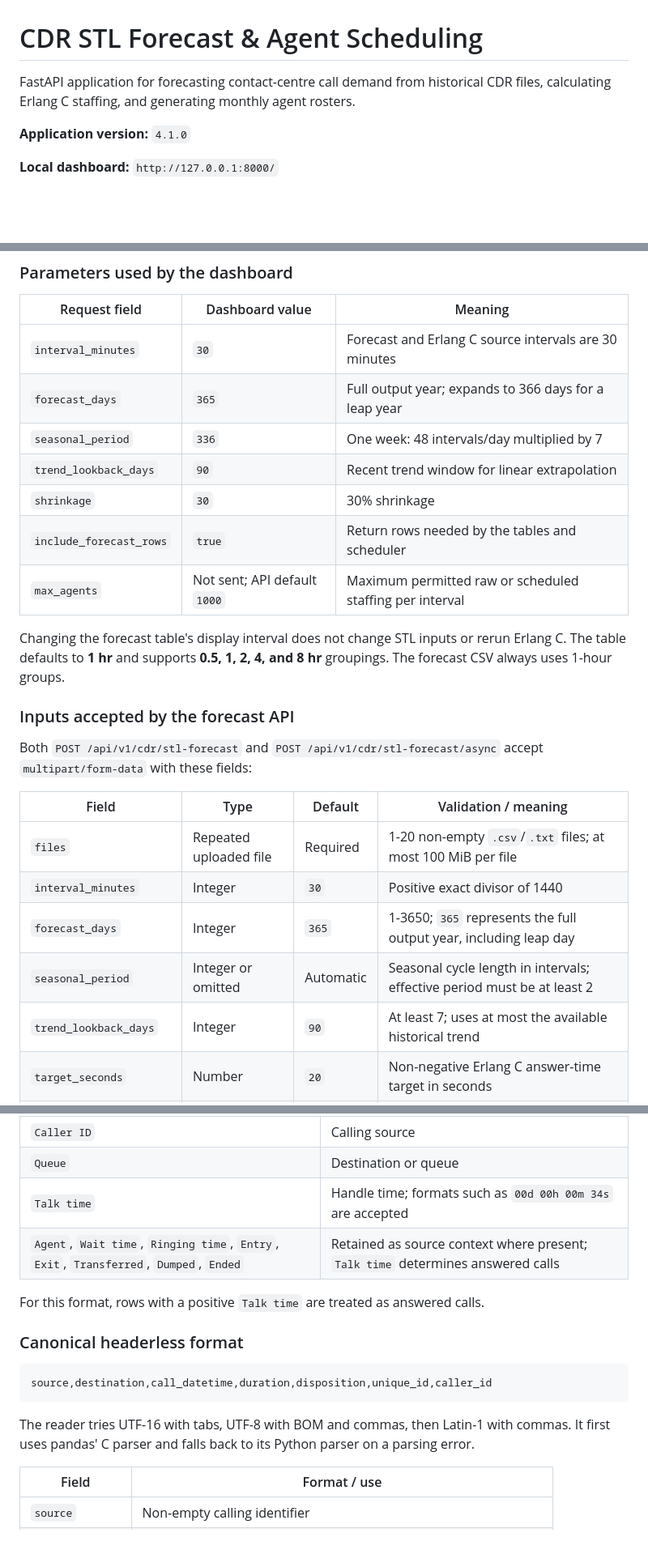
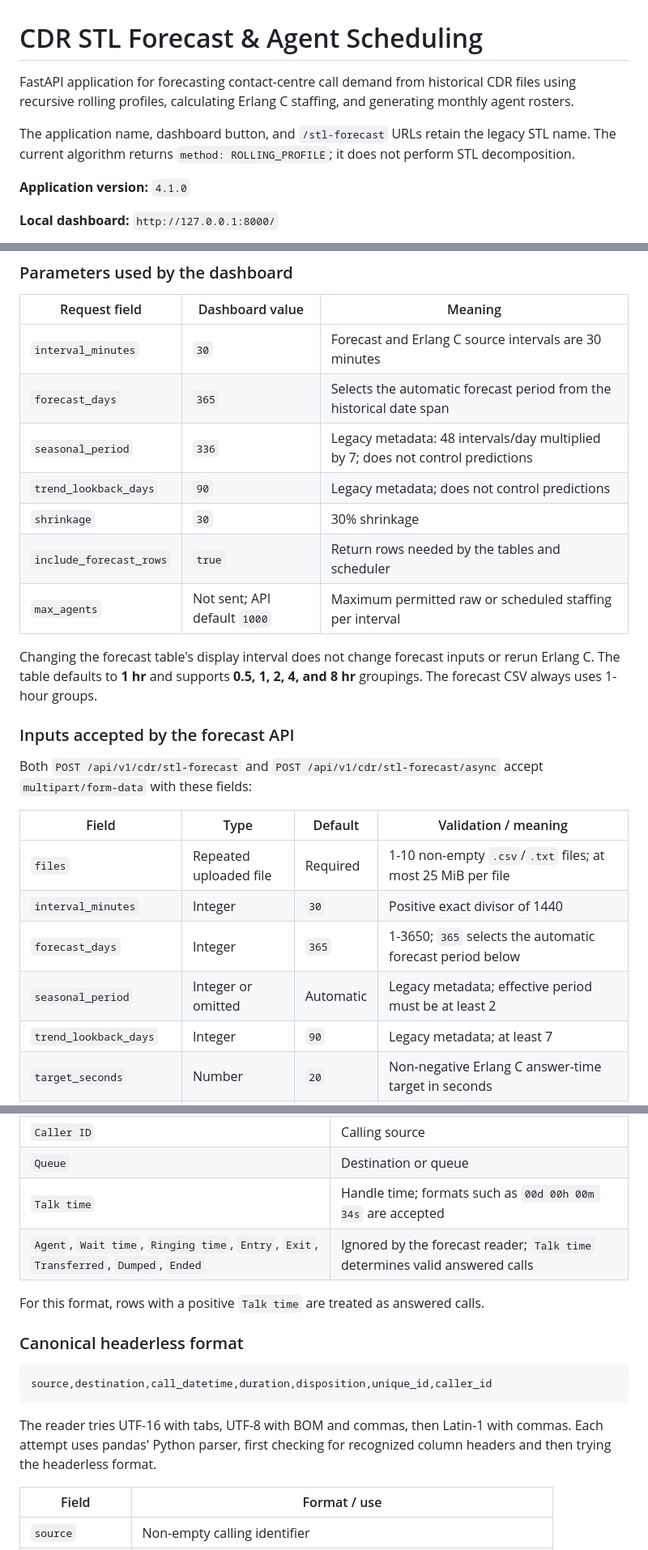
Before and after one commit to Poojamalagala123/Calculator-Erlang-C, a Markdown page: README.md, 3 parts joined by grey strips. Shown at 81% size. GitHub-like rendering; blank space fills up the shorter version.

Commit message:
Update README and API docs for current forecast and dashboard behavior

````diff
--- a/README.md
+++ b/README.md
@@ -1,6 +1,8 @@
 # CDR STL Forecast & Agent Scheduling
 
-FastAPI application for forecasting contact-centre call demand from historical CDR files, calculating Erlang C staffing, and generating monthly agent rosters.
+FastAPI application for forecasting contact-centre call demand from historical CDR files using recursive rolling profiles, calculating Erlang C staffing, and generating monthly agent rosters.
+
+The application name, dashboard button, and `/stl-forecast` URLs retain the legacy STL name. The current algorithm returns `method: ROLLING_PROFILE`; it does not perform STL decomposition.
 
 **Application version:** `4.1.0`
 
@@ -94,14 +96,14 @@ The forecast form exposes these three inputs. Other forecasting parameters are s
 | Request field | Dashboard value | Meaning |
 |---|---|---|
 | `interval_minutes` | `30` | Forecast and Erlang C source intervals are 30 minutes |
-| `forecast_days` | `365` | Full output year; expands to 366 days for a leap year |
-| `seasonal_period` | `336` | One week: 48 intervals/day multiplied by 7 |
-| `trend_lookback_days` | `90` | Recent trend window for linear extrapolation |
+| `forecast_days` | `365` | Selects the automatic forecast period from the historical date span |
+| `seasonal_period` | `336` | Legacy metadata: 48 intervals/day multiplied by 7; does not control predictions |
+| `trend_lookback_days` | `90` | Legacy metadata; does not control predictions |
 | `shrinkage` | `30` | 30% shrinkage |
 | `include_forecast_rows` | `true` | Return rows needed by the tables and scheduler |
 | `max_agents` | Not sent; API default `1000` | Maximum permitted raw or scheduled staffing per interval |
 
-Changing the forecast table's display interval does not change STL inputs or rerun Erlang C. The table defaults to **1 hr** and supports **0.5, 1, 2, 4, and 8 hr** groupings. The forecast CSV always uses 1-hour groups.
+Changing the forecast table's display interval does not change forecast inputs or rerun Erlang C. The table defaults to **1 hr** and supports **0.5, 1, 2, 4, and 8 hr** groupings. The forecast CSV always uses 1-hour groups.
 
 ### Inputs accepted by the forecast API
 
@@ -109,11 +111,11 @@ Both `POST /api/v1/cdr/stl-forecast` and `POST /api/v1/cdr/stl-forecast/async` a
 
 | Field | Type | Default | Validation / meaning |
 |---|---|---|---|
-| `files` | Repeated uploaded file | Required | 1-20 non-empty `.csv`/`.txt` files; at most 100 MiB per file |
+| `files` | Repeated uploaded file | Required | 1-10 non-empty `.csv`/`.txt` files; at most 25 MiB per file |
 | `interval_minutes` | Integer | `30` | Positive exact divisor of 1440 |
-| `forecast_days` | Integer | `365` | 1-3650; `365` represents the full output year, including leap day |
-| `seasonal_period` | Integer or omitted | Automatic | Seasonal cycle length in intervals; effective period must be at least 2 |
-| `trend_lookback_days` | Integer | `90` | At least 7; uses at most the available historical trend |
+| `forecast_days` | Integer | `365` | 1-3650; `365` selects the automatic forecast period below |
+| `seasonal_period` | Integer or omitted | Automatic | Legacy metadata; effective period must be at least 2 |
+| `trend_lookback_days` | Integer | `90` | Legacy metadata; at least 7 |
 | `target_seconds` | Number | `20` | Non-negative Erlang C answer-time target in seconds |
 | `target_service_level` | Number | `80` | Converted fraction must be strictly between 0 and 1 |
 | `shrinkage` | Number | `30` | Converted fraction must be at least 0 and less than 1 |
@@ -141,7 +143,7 @@ These columns are mapped as follows:
 | `Caller ID` | Calling source |
 | `Queue` | Destination or queue |
 | `Talk time` | Handle time; formats such as `00d 00h 00m 34s` are accepted |
-| `Agent`, `Wait time`, `Ringing time`, `Entry`, `Exit`, `Transferred`, `Dumped`, `Ended` | Retained as source context where present; `Talk time` determines answered calls |
+| `Agent`, `Wait time`, `Ringing time`, `Entry`, `Exit`, `Transferred`, `Dumped`, `Ended` | Ignored by the forecast reader; `Talk time` determines valid answered calls |
 
 For this format, rows with a positive `Talk time` are treated as answered calls.
 
@@ -151,7 +153,7 @@ For this format, rows with a positive `Talk time` are treated as answered calls.
 source,destination,call_datetime,duration,disposition,unique_id,caller_id
 ```
 
-The reader tries UTF-16 with tabs, UTF-8 with BOM and commas, then Latin-1 with commas. It first uses pandas' C parser and falls back to its Python parser on a parsing error.
+The reader tries UTF-16 with tabs, UTF-8 with BOM and commas, then Latin-1 with commas. Each attempt uses pandas' Python parser, first checking for recognized column headers and then trying the headerless format.
 
 | Field | Format / use |
 |---|---|
````
Also changed, not shown: other parts of README.md (+47 -33 lines), api_documentation.md (+26 -5 lines).
